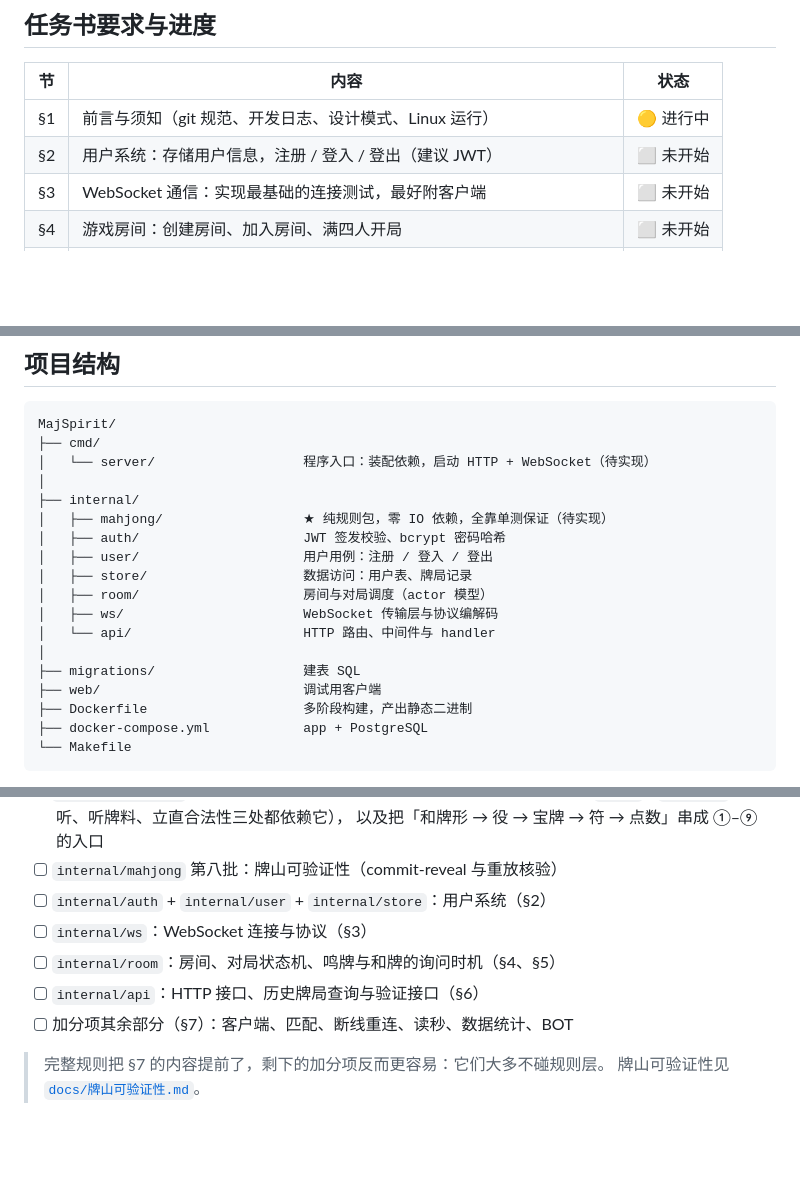
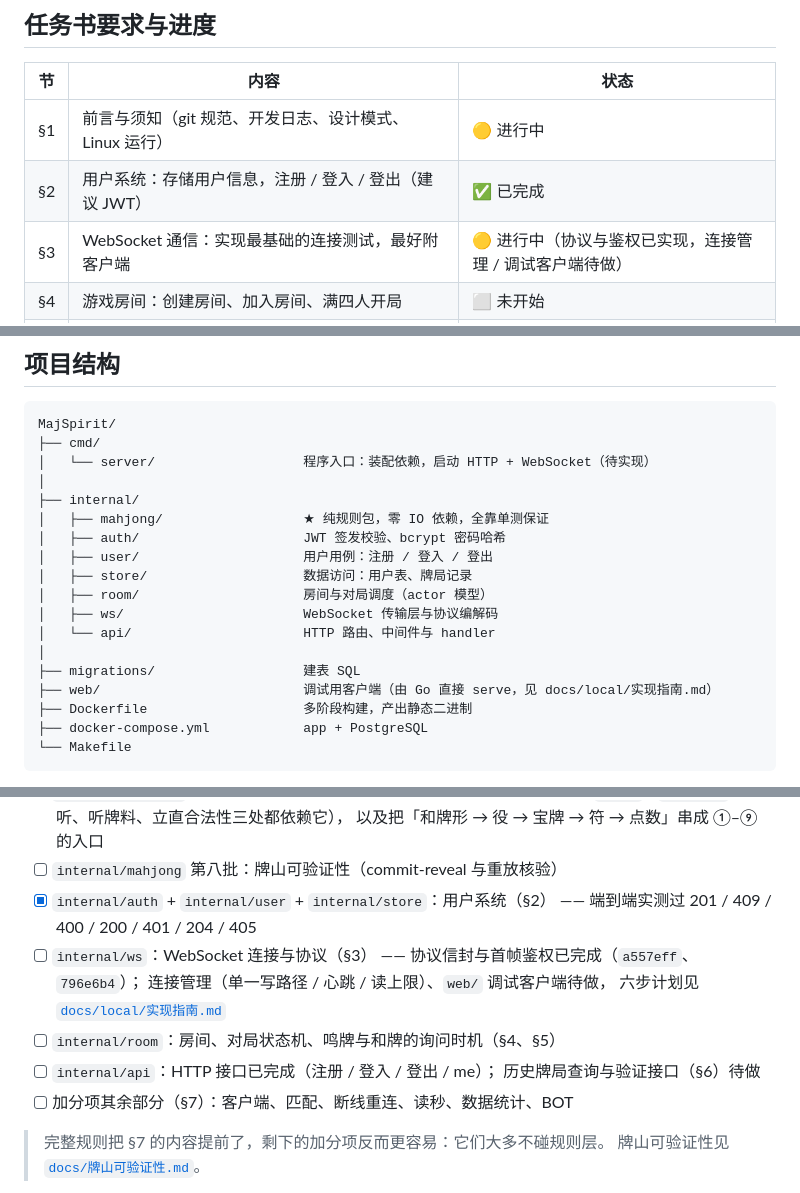
Before and after one commit to aleksey-45/MajSpirit, a Markdown page: README.md, 3 parts joined by grey strips. GitHub-like rendering; blank space fills up the shorter version.

Commit message:
docs(readme): 同步进度表与目录结构（§2 已完成、§3 进行中）
README 的进度还停在"§2 未开始"，而 §2 端到端实测过 11 项、§3 的信封与
首帧鉴权也已经提交（a557eff、796e6b4）。目录结构里 mahjong 标着"待实现"、
cmd/server 标着"WebSocket 待实现"，都是旧的。

路线图一并修：用户系统那条打勾并写明实测项；ws 那条写明已完成与待做的部分，
指向 docs/local/实现指南.md 的六步计划（本地文档，不进仓库）。api 那条补上
"HTTP 已做、历史查询与验证接口待做"——它原来一句话盖了 §2.4 和 §6 两批工作。

另：docs/local/阶段四-对局.md 里"本机没有 C 编译器、-race 不可用"的警告已删
（本地文档），那会让下一个读的人绕开阶段四的核心验收项。

```diff
--- a/README.md
+++ b/README.md
@@ -15,8 +15,8 @@
 |  节   | 内容                                                              | 状态     |
 | :---: | ----------------------------------------------------------------- | -------- |
 |  §1   | 前言与须知（git 规范、开发日志、设计模式、Linux 运行）            | 🟡 进行中 |
-|  §2   | 用户系统：存储用户信息，注册 / 登入 / 登出（建议 JWT）            | ⬜ 未开始 |
-|  §3   | WebSocket 通信：实现最基础的连接测试，最好附客户端                | ⬜ 未开始 |
+|  §2   | 用户系统：存储用户信息，注册 / 登入 / 登出（建议 JWT）            | ✅ 已完成 |
+|  §3   | WebSocket 通信：实现最基础的连接测试，最好附客户端                | 🟡 进行中（协议与鉴权已实现，连接管理 / 调试客户端待做） |
 |  §4   | 游戏房间：创建房间、加入房间、满四人开局                          | ⬜ 未开始 |
 |  §5   | 游戏核心：**完整**立直麻将的对局流程（超出任务书要求的简化版）    | ⬜ 未开始 |
 |  §6   | 历史牌局：查询过往顺位与单局明细                                  | ⬜ 未开始 |
@@ -88,7 +88,7 @@ MajSpirit/
 │   └── server/                   程序入口：装配依赖，启动 HTTP + WebSocket（待实现）
 │
 ├── internal/
-│   ├── mahjong/                  ★ 纯规则包，零 IO 依赖，全靠单测保证（待实现）
+│   ├── mahjong/                  ★ 纯规则包，零 IO 依赖，全靠单测保证
 │   ├── auth/                     JWT 签发校验、bcrypt 密码哈希
 │   ├── user/                     用户用例：注册 / 登入 / 登出
 │   ├── store/                    数据访问：用户表、牌局记录
@@ -97,7 +97,7 @@ MajSpirit/
 │   └── api/                      HTTP 路由、中间件与 handler
 │
 ├── migrations/                   建表 SQL
-├── web/                          调试用客户端
+├── web/                          调试用客户端（由 Go 直接 serve，见 docs/local/实现指南.md）
 ├── Dockerfile                    多阶段构建，产出静态二进制
 ├── docker-compose.yml            app + PostgreSQL
 └── Makefile
@@ -282,10 +282,15 @@ docs: 补充规则层与房间层的依赖说明
       —— 先要补 `Waits` / `IsTenpai`（振听、听牌料、立直合法性三处都依赖它），
       以及把「和牌形 → 役 → 宝牌 → 符 → 点数」串成 ①–⑨ 的入口
 - [ ] `internal/mahjong` 第八批：牌山可验证性（commit-reveal 与重放核验）
-- [ ] `internal/auth` + `internal/user` + `internal/store`：用户系统（§2）
+- [x] `internal/auth` + `internal/user` + `internal/store`：用户系统（§2）
+      —— 端到端实测过 201 / 409 / 400 / 200 / 401 / 204 / 405
 - [ ] `internal/ws`：WebSocket 连接与协议（§3）
+      —— 协议信封与首帧鉴权已完成（`a557eff`、`796e6b4`）；
+      连接管理（单一写路径 / 心跳 / 读上限）、`web/` 调试客户端待做，
+      六步计划见 [`docs/local/实现指南.md`](docs/local/实现指南.md)
 - [ ] `internal/room`：房间、对局状态机、鸣牌与和牌的询问时机（§4、§5）
-- [ ] `internal/api`：HTTP 接口、历史牌局查询与验证接口（§6）
+- [ ] `internal/api`：HTTP 接口已完成（注册 / 登入 / 登出 / me）；
+      历史牌局查询与验证接口（§6）待做
 - [ ] 加分项其余部分（§7）：客户端、匹配、断线重连、读秒、数据统计、BOT
 
 > 完整规则把 §7 的内容提前了，剩下的加分项反而更容易：它们大多不碰规则层。
```
